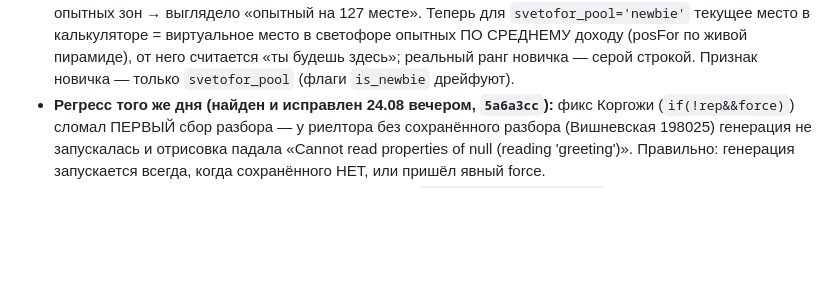
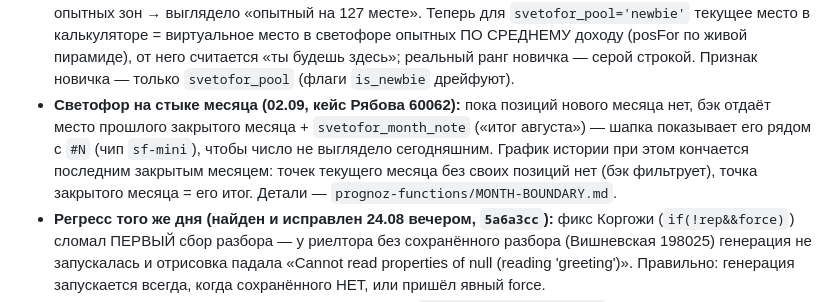
Before and after one commit to evbondarchuk-png/prognoz-dashboard, a Markdown page: CLAUDE.md, the part around the change. GitHub-like rendering; blank space fills up the shorter version.

Commit message:
CLAUDE.md: светофор на стыке месяца — пометка «итог августа» в шапке

```diff
--- a/CLAUDE.md
+++ b/CLAUDE.md
@@ -101,6 +101,13 @@
   светофоре опытных ПО СРЕДНЕМУ доходу (posFor по живой пирамиде), от него
   считается «ты будешь здесь»; реальный ранг новичка — серой строкой. Признак
   новичка — только `svetofor_pool` (флаги `is_newbie` дрейфуют).
+- **Светофор на стыке месяца (02.09, кейс Рябова 60062):** пока позиций нового
+  месяца нет, бэк отдаёт место прошлого закрытого месяца + `svetofor_month_note`
+  («итог августа») — шапка показывает его рядом с `#N` (чип `sf-mini`), чтобы
+  число не выглядело сегодняшним. График истории при этом кончается последним
+  закрытым месяцем: точек текущего месяца без своих позиций нет (бэк
+  фильтрует), точка закрытого месяца = его итог. Детали —
+  `prognoz-functions/MONTH-BOUNDARY.md`.
 - **Регресс того же дня (найден и исправлен 24.08 вечером, `5a6a3cc`):** фикс Коргожи
   (`if(!rep&&force)`) сломал ПЕРВЫЙ сбор разбора — у риелтора без сохранённого
   разбора (Вишневская 198025) генерация не запускалась и отрисовка падала
```
